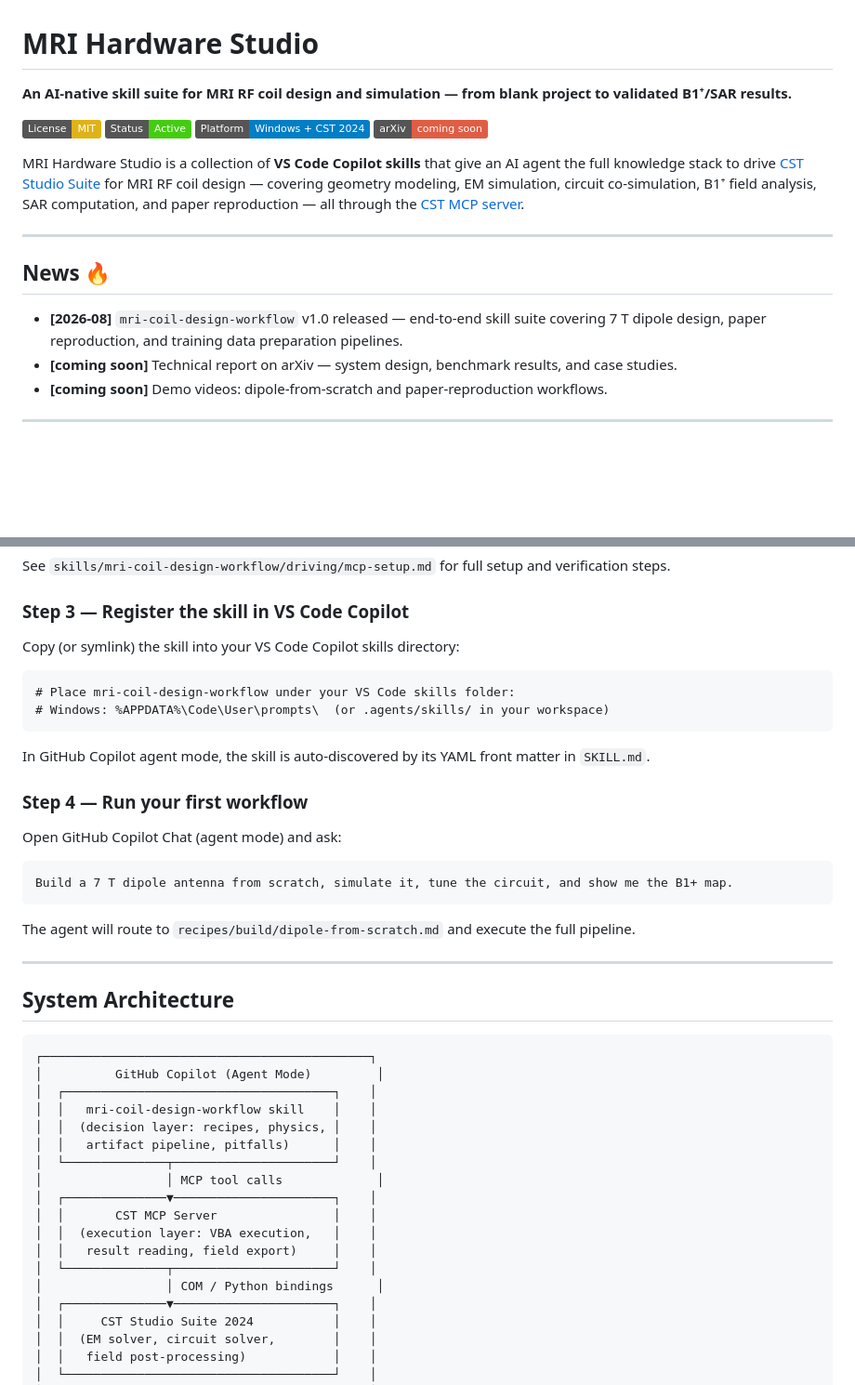
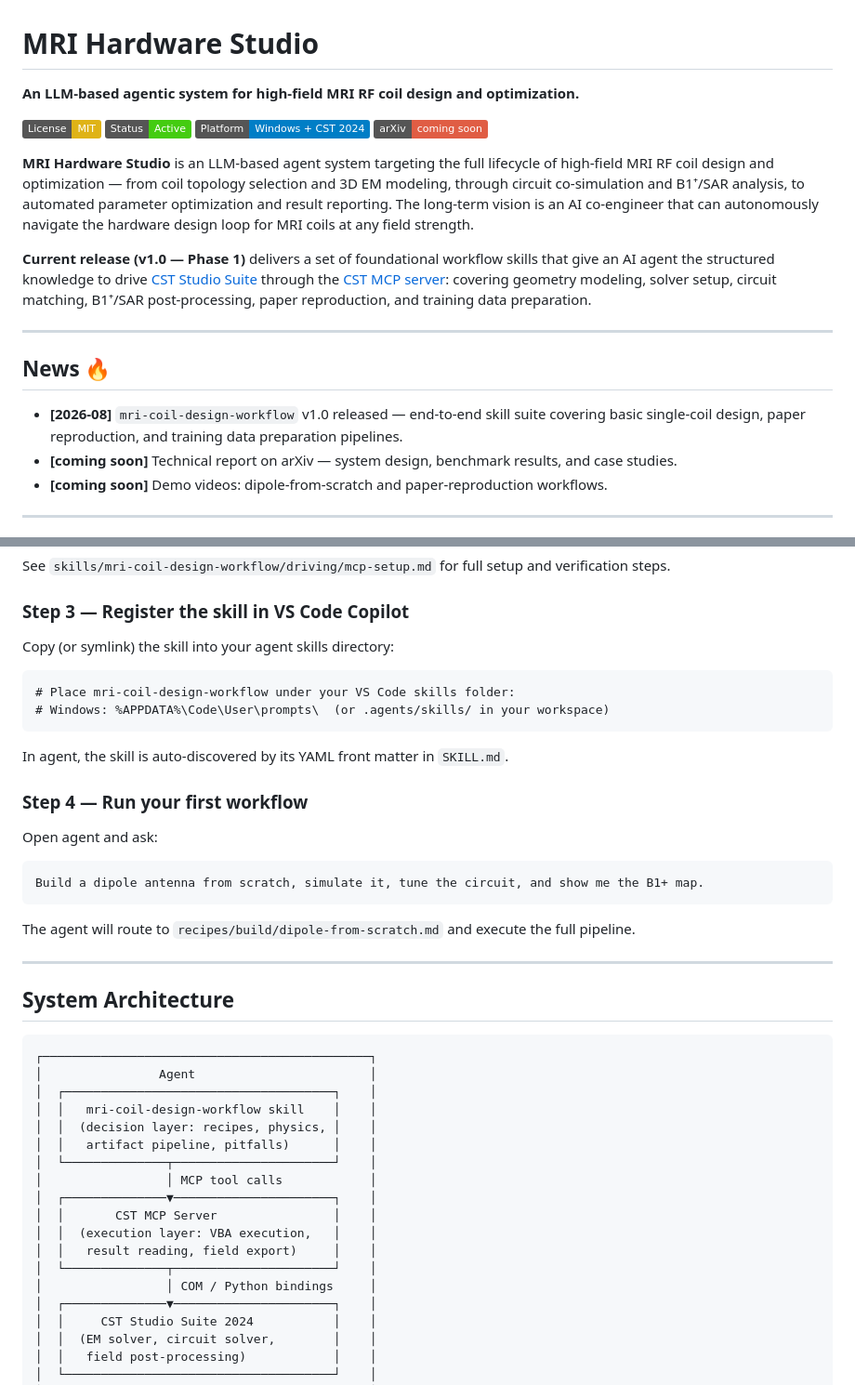
Before and after one commit to httgoa/MRI-Hardware-Studio, a Markdown page: README.md, 2 parts joined by grey strips. Shown at 93% size. Rendered like a GitHub page; badges without logos; blank space fills up the shorter version.

````diff
--- a/README.md
+++ b/README.md
@@ -1,19 +1,21 @@
 # MRI Hardware Studio
 
-**An AI-native skill suite for MRI RF coil design and simulation — from blank project to validated B1⁺/SAR results.**
+**An LLM-based agentic system for high-field MRI RF coil design and optimization.**
 
 [![License: MIT](https://img.shields.io/badge/License-MIT-yellow.svg)](LICENSE)
 [![Status: Active](https://img.shields.io/badge/Status-Active-brightgreen.svg)]()
 [![Platform: Windows + CST 2024](https://img.shields.io/badge/Platform-Windows%20%2B%20CST%202024-blue.svg)]()
 [![arXiv](https://img.shields.io/badge/arXiv-coming%20soon-red.svg)]()
 
-MRI Hardware Studio is a collection of **VS Code Copilot skills** that give an AI agent the full knowledge stack to drive [CST Studio Suite](https://www.3ds.com/products/simulia/cst-studio-suite) for MRI RF coil design — covering geometry modeling, EM simulation, circuit co-simulation, B1⁺ field analysis, SAR computation, and paper reproduction — all through the [CST MCP server](external/CST-MCP).
+**MRI Hardware Studio** is an LLM-based agent system targeting the full lifecycle of high-field MRI RF coil design and optimization — from coil topology selection and 3D EM modeling, through circuit co-simulation and B1⁺/SAR analysis, to automated parameter optimization and result reporting. The long-term vision is an AI co-engineer that can autonomously navigate the hardware design loop for MRI coils at any field strength.
+
+**Current release (v1.0 — Phase 1)** delivers a set of foundational workflow skills that give an AI agent the structured knowledge to drive [CST Studio Suite](https://www.3ds.com/products/simulia/cst-studio-suite) through the [CST MCP server](external/CST-MCP): covering geometry modeling, solver setup, circuit matching, B1⁺/SAR post-processing, paper reproduction, and training data preparation.
 
 ---
 
 ## News 🔥
 
-- **[2026-08]** `mri-coil-design-workflow` v1.0 released — end-to-end skill suite covering 7 T dipole design, paper reproduction, and training data preparation pipelines.
+- **[2026-08]** `mri-coil-design-workflow` v1.0 released — end-to-end skill suite covering basic single-coil design, paper reproduction, and training data preparation pipelines.
 - **[coming soon]** Technical report on arXiv — system design, benchmark results, and case studies.
 - **[coming soon]** Demo videos: dipole-from-scratch and paper-reproduction workflows.
 
@@ -138,21 +134,21 @@ See `skills/mri-coil-design-workflow/driving/mcp-setup.md` for full setup and ve
 
 ### Step 3 — Register the skill in VS Code Copilot
 
-Copy (or symlink) the skill into your VS Code Copilot skills directory:
+Copy (or symlink) the skill into your agent skills directory:
 
 ```
 # Place mri-coil-design-workflow under your VS Code skills folder:
 # Windows: %APPDATA%\Code\User\prompts\  (or .agents/skills/ in your workspace)
 ```
 
-In GitHub Copilot agent mode, the skill is auto-discovered by its YAML front matter in `SKILL.md`.
+In agent, the skill is auto-discovered by its YAML front matter in `SKILL.md`.
 
 ### Step 4 — Run your first workflow
 
-Open GitHub Copilot Chat (agent mode) and ask:
+Open agent and ask:
 
 ```
-Build a 7 T dipole antenna from scratch, simulate it, tune the circuit, and show me the B1+ map.
+Build a dipole antenna from scratch, simulate it, tune the circuit, and show me the B1+ map.
 ```
 
 The agent will route to `recipes/build/dipole-from-scratch.md` and execute the full pipeline.
@@ -163,19 +159,19 @@ The agent will route to `recipes/build/dipole-from-scratch.md` and execute the f
 
 ```
 ┌─────────────────────────────────────────────┐
-│          GitHub Copilot (Agent Mode)         │
+│                Agent                        │
 │  ┌─────────────────────────────────────┐    │
 │  │   mri-coil-design-workflow skill    │    │
 │  │  (decision layer: recipes, physics, │    │
 │  │   artifact pipeline, pitfalls)      │    │
 │  └──────────────┬──────────────────────┘    │
-│                 │ MCP tool calls             │
+│                 │ MCP tool calls            │
 │  ┌──────────────▼──────────────────────┐    │
 │  │       CST MCP Server                │    │
 │  │  (execution layer: VBA execution,   │    │
 │  │   result reading, field export)     │    │
 │  └──────────────┬──────────────────────┘    │
-│                 │ COM / Python bindings      │
+│                 │ COM / Python bindings     │
 │  ┌──────────────▼──────────────────────┐    │
 │  │     CST Studio Suite 2024           │    │
 │  │  (EM solver, circuit solver,        │    │
````
Also changed, not shown: other parts of README.md (+13 -25 lines).
